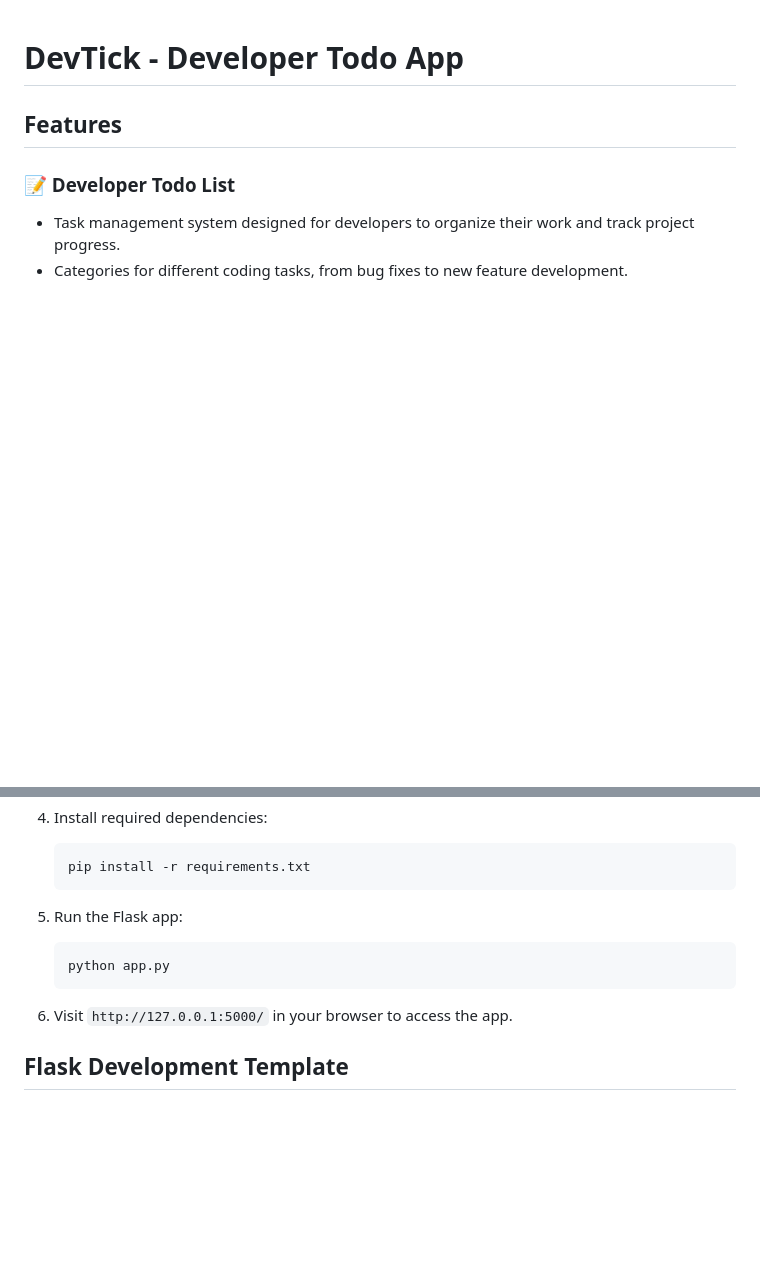
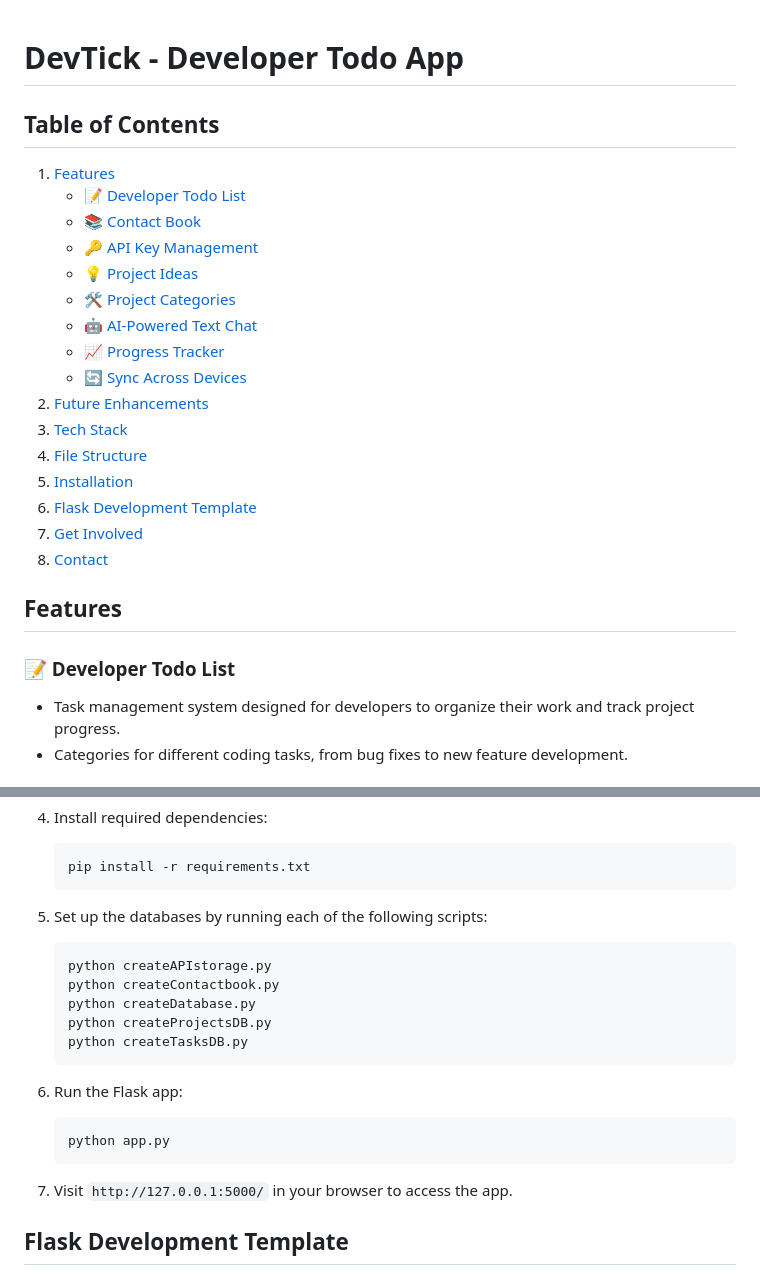
Before and after one commit to SarveshwarSenthilKumar/DevTick, a Markdown page: README.md, 2 parts joined by grey strips. GitHub-like rendering; blank space fills up the shorter version.

````diff
--- a/README.md
+++ b/README.md
@@ -1,4 +1,22 @@
 # DevTick - Developer Todo App
+
+## Table of Contents
+1. [Features](#features)
+   - [📝 Developer Todo List](#-developer-todo-list)
+   - [📚 Contact Book](#-contact-book)
+   - [🔑 API Key Management](#-api-key-management)
+   - [💡 Project Ideas](#-project-ideas)
+   - [🛠️ Project Categories](#-project-categories)
+   - [🤖 AI-Powered Text Chat](#-ai-powered-text-chat)
+   - [📈 Progress Tracker](#-progress-tracker)
+   - [🔄 Sync Across Devices](#-sync-across-devices)
+2. [Future Enhancements](#future-enhancements)
+3. [Tech Stack](#tech-stack)
+4. [File Structure](#file-structure)
+5. [Installation](#installation)
+6. [Flask Development Template](#flask-development-template)
+7. [Get Involved](#get-involved)
+8. [Contact](#contact)
 
 ## Features
 
@@ -75,12 +136,21 @@
    pip install -r requirements.txt
    ```
 
-5. Run the Flask app:
+5. Set up the databases by running each of the following scripts:
+   ```bash
+   python createAPIstorage.py
+   python createContactbook.py
+   python createDatabase.py
+   python createProjectsDB.py
+   python createTasksDB.py
+   ```
+
+6. Run the Flask app:
    ```bash
    python app.py
    ```
 
-6. Visit `http://127.0.0.1:5000/` in your browser to access the app.
+7. Visit `http://127.0.0.1:5000/` in your browser to access the app.
 
 ## Flask Development Template
 For this project, I used the **[Flask Development Template](https://github.com/SarveshwarSenthilKumar/Flask-Development-Template)** as the base template for building the backend. The template provides a solid foundation for developing Flask applications with best practices, including structure for routing, database handling, and integration with various extensions like Flask-Migrate for database migrations.
````
Also changed, not shown: other parts of README.md (+45 -2 lines).
